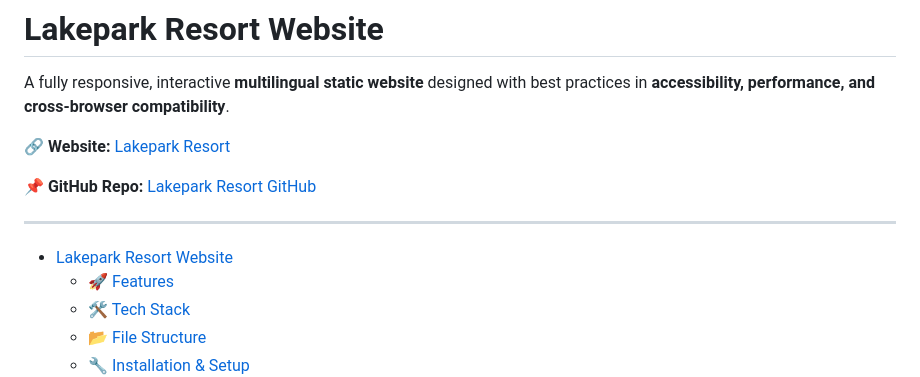
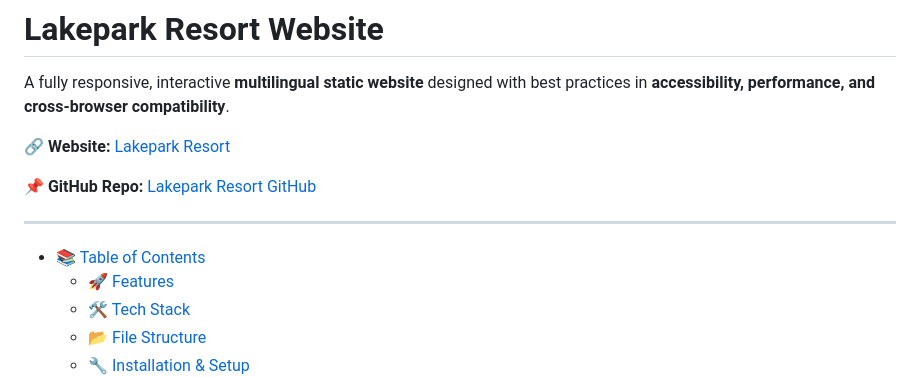
Before and after one commit to Muatasim-Aswad/lake-park-resort, a Markdown page: readme.md, the part around the change. Drawn GitHub-style.

```diff
--- a/readme.md
+++ b/readme.md
@@ -14,7 +14,7 @@ A fully responsive, interactive **multilingual static website** designed with be
 
 ---
 
-* [Lakepark Resort Website](#lakepark-resort-website)
+* [📚 Table of Contents](#lakepark-resort-website)
    * [🚀 Features](#-features)
    * [🛠 Tech Stack](#-tech-stack)
    * [📂 File Structure](#-file-structure)
```
